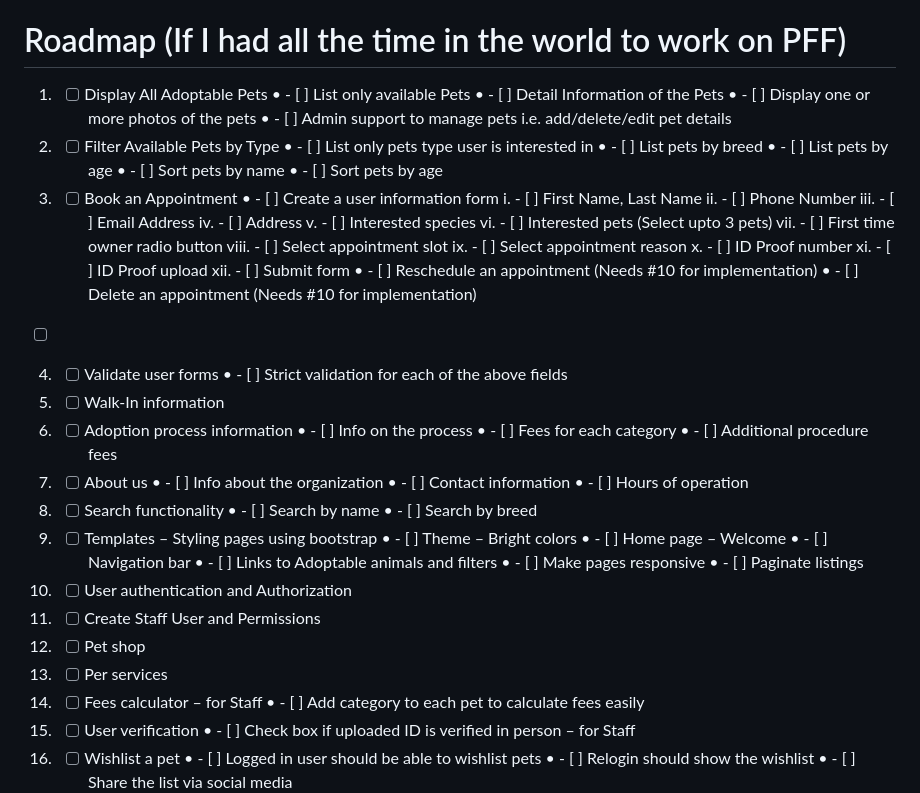
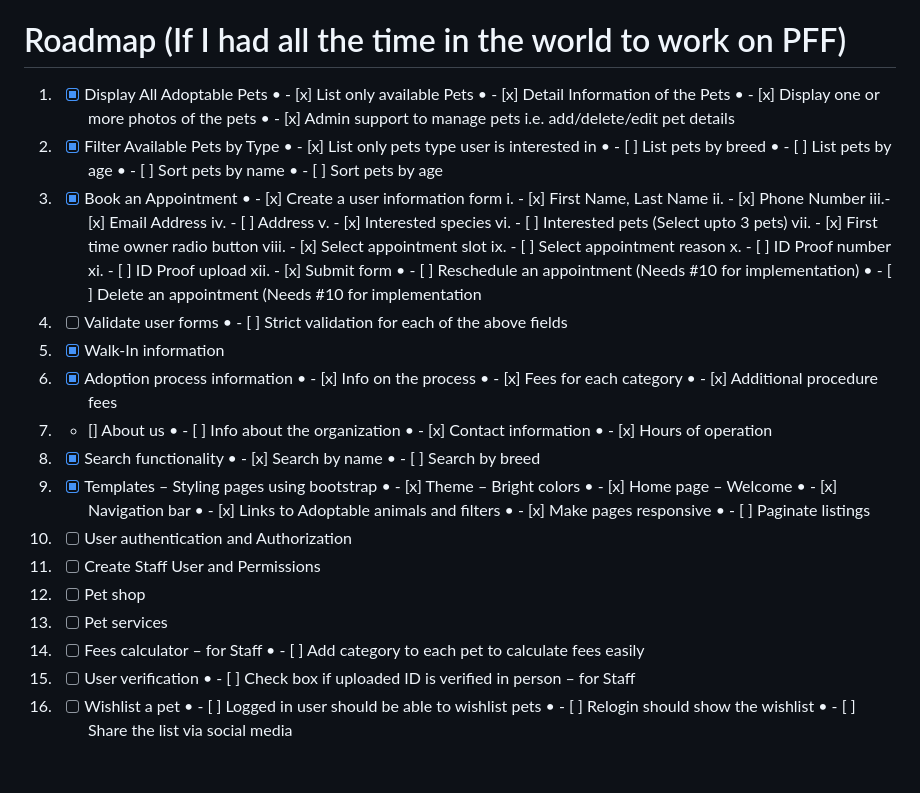
Before and after one commit to prmenezes/PetFriendsForever, a Markdown page: README.md, the part around the change. Rendered like a GitHub page; blank space fills up the shorter version.

Commit message:
Update README.md - updated roadmap

```diff
--- a/README.md
+++ b/README.md
@@ -29,59 +29,58 @@ The application will use
 
 # Roadmap (If I had all the time in the world to work on PFF)
 
-1.	 - [ ] Display All Adoptable Pets
-•	 - [ ] List only available Pets
-•	 - [ ] Detail Information of the Pets
-•	 - [ ] Display one or more photos of the pets
-•	 - [ ] Admin support to manage pets i.e. add/delete/edit pet details
-2.	 - [ ] Filter Available Pets by Type
-•	 - [ ] List only pets type user is interested in
+1.	 - [x] Display All Adoptable Pets
+•	 - [x] List only available Pets
+•	 - [x] Detail Information of the Pets
+•	 - [x] Display one or more photos of the pets
+•	 - [x] Admin support to manage pets i.e. add/delete/edit pet details
+2.	 - [x] Filter Available Pets by Type
+•	 - [x] List only pets type user is interested in
 •	 - [ ] List pets by breed
 •	 - [ ] List pets by age
 •	 - [ ] Sort pets by name
 •	 - [ ] Sort pets by age
-3.	 - [ ] Book an Appointment
-•	 - [ ] Create a user information form
-i.	 - [ ] First Name, Last Name
-ii.	 - [ ] Phone Number
-iii.	 - [ ] Email Address
+3.	 - [x] Book an Appointment
+•	 - [x] Create a user information form
+i.	 - [x] First Name, Last Name
+ii.	 - [x] Phone Number
+iii.- [x] Email Address
 iv.	 - [ ] Address
-v.	 - [ ] Interested species
+v.	 - [x] Interested species
 vi.	 - [ ] Interested pets (Select upto 3 pets)
-vii.	 - [ ] First time owner radio button
-viii.	 - [ ] Select appointment slot
+vii.	 - [x] First time owner radio button
+viii.	 - [x] Select appointment slot
 ix.	 - [ ] Select appointment reason
 x.	 - [ ] ID Proof number
 xi.	 - [ ] ID Proof upload
-xii.	 - [ ] Submit form
+xii.	 - [x] Submit form
 •	 - [ ] Reschedule an appointment (Needs #10 for implementation)
-•	 - [ ] Delete an appointment (Needs #10 for implementation)
- - [ ]
+•	 - [ ] Delete an appointment (Needs #10 for implementation
 4.	 - [ ] Validate user forms
 •	 - [ ] Strict validation for each of the above fields
-5.	 - [ ] Walk-In information
-6.	 - [ ] Adoption process information
-•	 - [ ] Info on the process
-•	 - [ ] Fees for each category
-•	 - [ ] Additional procedure fees
-7.	 - [ ] About us
+5.	 - [x] Walk-In information
+6.	 - [x] Adoption process information
+•	 - [x] Info on the process
+•	 - [x] Fees for each category
+•	 - [x] Additional procedure fees
+7.	 - [] About us
 •	 - [ ] Info about the organization
-•	 - [ ] Contact information
-•	 - [ ] Hours of operation
-8.	 - [ ] Search functionality
-•	 - [ ] Search by name
+•	 - [x] Contact information
+•	 - [x] Hours of operation
+8.	 - [x] Search functionality
+•	 - [x] Search by name
 •	 - [ ] Search by breed
-9.	 - [ ] Templates – Styling pages using bootstrap
-•	 - [ ] Theme – Bright colors
-•	 - [ ] Home page – Welcome
-•	 - [ ] Navigation bar
-•	 - [ ] Links to Adoptable animals and filters
-•	 - [ ] Make pages responsive
+9.	 - [x] Templates – Styling pages using bootstrap
+•	 - [x] Theme – Bright colors
+•	 - [x] Home page – Welcome
+•	 - [x] Navigation bar
+•	 - [x] Links to Adoptable animals and filters
+•	 - [x] Make pages responsive
 •	 - [ ] Paginate listings
 10.	 - [ ] User authentication and Authorization
 11.	 - [ ] Create Staff User and Permissions
 12.	 - [ ] Pet shop
-13.	 - [ ] Per services
+13.	 - [ ] Pet services
 14.	 - [ ] Fees calculator – for Staff
 •	 - [ ] Add category to each pet to calculate fees easily
 15.	 - [ ] User verification
```
